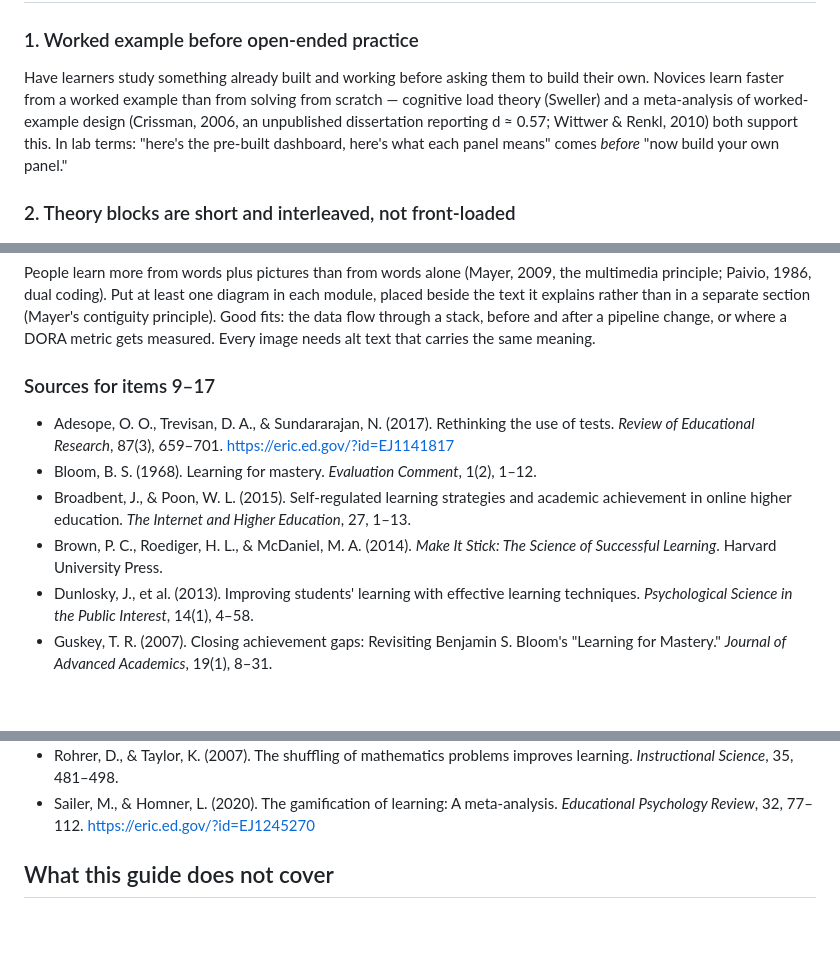
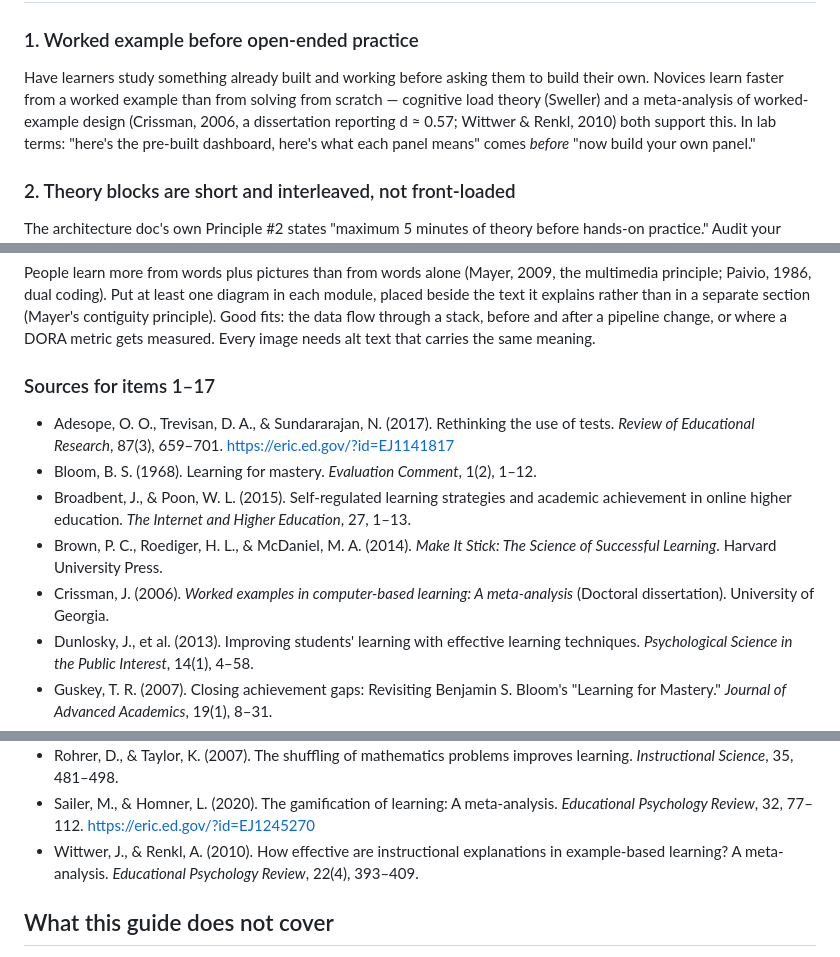
Before and after one commit to paruff/uFawkesDojo, a Markdown page: docs/module-authoring-guide.md, 3 parts joined by grey strips. Rendered like a GitHub page; blank space fills up the shorter version.

Commit message:
docs: extend module-authoring guide per AC-DOJO-03
- Fix Crissman (2006) citation: clarify it's a doctoral dissertation (not 'unpublished')
- Add Crissman + Wittwer & Renkl to Sources section (items 1-17)
- Guide already covers cumulative retrieval, interleaving, fading, calibration, self-regulation
- PR template already links guide and has checkboxes for all items

Closes #36

```diff
--- a/docs/module-authoring-guide.md
+++ b/docs/module-authoring-guide.md
@@ -35,8 +35,8 @@ lab, because it looks complete during review.
 Have learners study something already built and working before asking them
 to build their own. Novices learn faster from a worked example than from
 solving from scratch — cognitive load theory (Sweller) and a meta-analysis
-of worked-example design (Crissman, 2006, an unpublished dissertation
-reporting d ≈ 0.57; Wittwer & Renkl, 2010)
+of worked-example design (Crissman, 2006, a dissertation reporting
+d ≈ 0.57; Wittwer & Renkl, 2010)
 both support this. In lab terms: "here's the pre-built dashboard, here's
 what each panel means" comes *before* "now build your own panel."
 
@@ -205,7 +205,7 @@ data flow through a stack, before and after a pipeline change, or where a
 DORA metric gets measured. Every image needs alt text that carries the
 same meaning.
 
-### Sources for items 9–17
+### Sources for items 1–17
 
 - Adesope, O. O., Trevisan, D. A., & Sundararajan, N. (2017). Rethinking
   the use of tests. *Review of Educational Research*, 87(3), 659–701.
@@ -217,6 +217,8 @@ same meaning.
   Higher Education*, 27, 1–13.
 - Brown, P. C., Roediger, H. L., & McDaniel, M. A. (2014). *Make It Stick:
   The Science of Successful Learning*. Harvard University Press.
+- Crissman, J. (2006). *Worked examples in computer-based learning: A
+  meta-analysis* (Doctoral dissertation). University of Georgia.
 - Dunlosky, J., et al. (2013). Improving students' learning with effective
   learning techniques. *Psychological Science in the Public Interest*,
   14(1), 4–58.
@@ -244,6 +246,9 @@ same meaning.
 - Sailer, M., & Homner, L. (2020). The gamification of learning: A
   meta-analysis. *Educational Psychology Review*, 32, 77–112.
   https://eric.ed.gov/?id=EJ1245270
+- Wittwer, J., & Renkl, A. (2010). How effective are instructional
+  explanations in example-based learning? A meta-analysis. *Educational
+  Psychology Review*, 22(4), 393–409.
 
 ## What this guide does not cover
 
```
